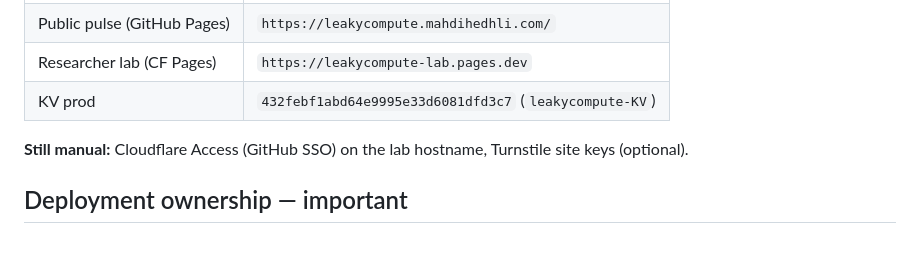
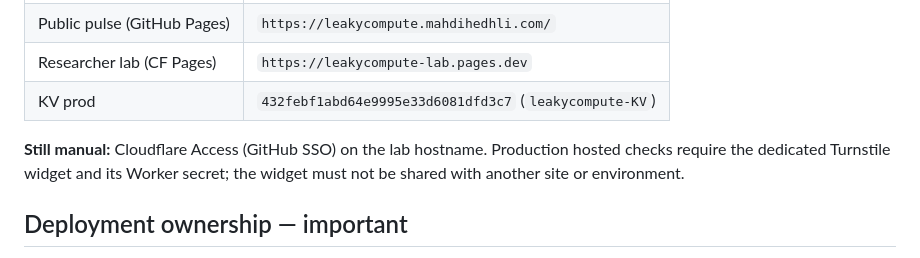
Before and after one commit to MahdiHedhli/LeakyCompute, a Markdown page: docs/DEPLOY.md, the part around the change. Drawn GitHub-style.

Commit message:
docs: require dedicated Turnstile in production

```diff
--- a/docs/DEPLOY.md
+++ b/docs/DEPLOY.md
@@ -66,7 +66,9 @@ mysterious.
 | Researcher lab (CF Pages) | `https://leakycompute-lab.pages.dev` |
 | KV prod | `432febf1abd64e9995e33d6081dfd3c7` (`leakycompute-KV`) |
 
-**Still manual:** Cloudflare Access (GitHub SSO) on the lab hostname, Turnstile site keys (optional).
+**Still manual:** Cloudflare Access (GitHub SSO) on the lab hostname. Production
+hosted checks require the dedicated Turnstile widget and its Worker secret; the
+widget must not be shared with another site or environment.
 
 ## Deployment ownership — important
 
```
Also changed, not shown: docs/API.md (+1 -1 lines).
